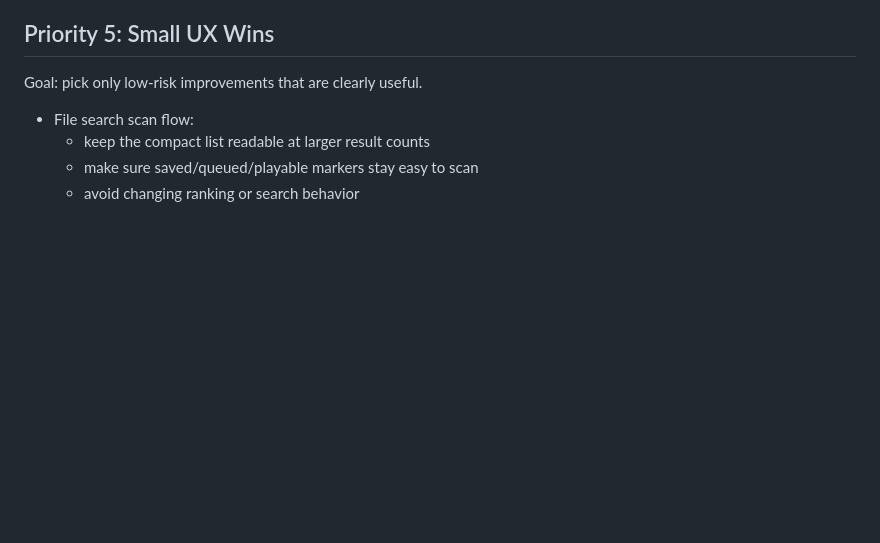
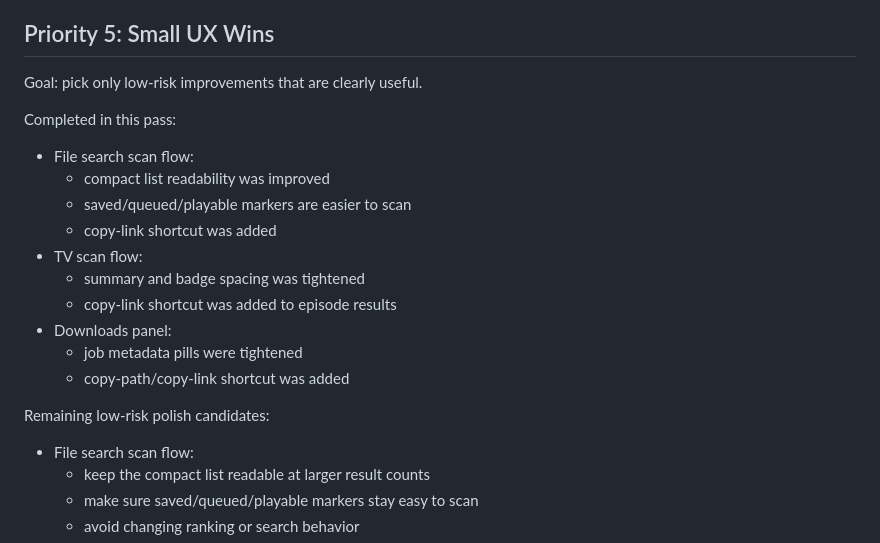
Before and after one commit to mattonik/sdilej-search-app, a Markdown page: docs/ux-backlog.md, the part around the change. GitHub-like rendering; blank space fills up the shorter version.

Commit message:
Mark UX polish backlog items as completed

```diff
--- a/docs/ux-backlog.md
+++ b/docs/ux-backlog.md
@@ -43,6 +43,19 @@ Goal: avoid re-growing the old monoliths.
 
 Goal: pick only low-risk improvements that are clearly useful.
 
+Completed in this pass:
+- File search scan flow:
+  - compact list readability was improved
+  - saved/queued/playable markers are easier to scan
+  - copy-link shortcut was added
+- TV scan flow:
+  - summary and badge spacing was tightened
+  - copy-link shortcut was added to episode results
+- Downloads panel:
+  - job metadata pills were tightened
+  - copy-path/copy-link shortcut was added
+
+Remaining low-risk polish candidates:
 - File search scan flow:
   - keep the compact list readable at larger result counts
   - make sure saved/queued/playable markers stay easy to scan
```
